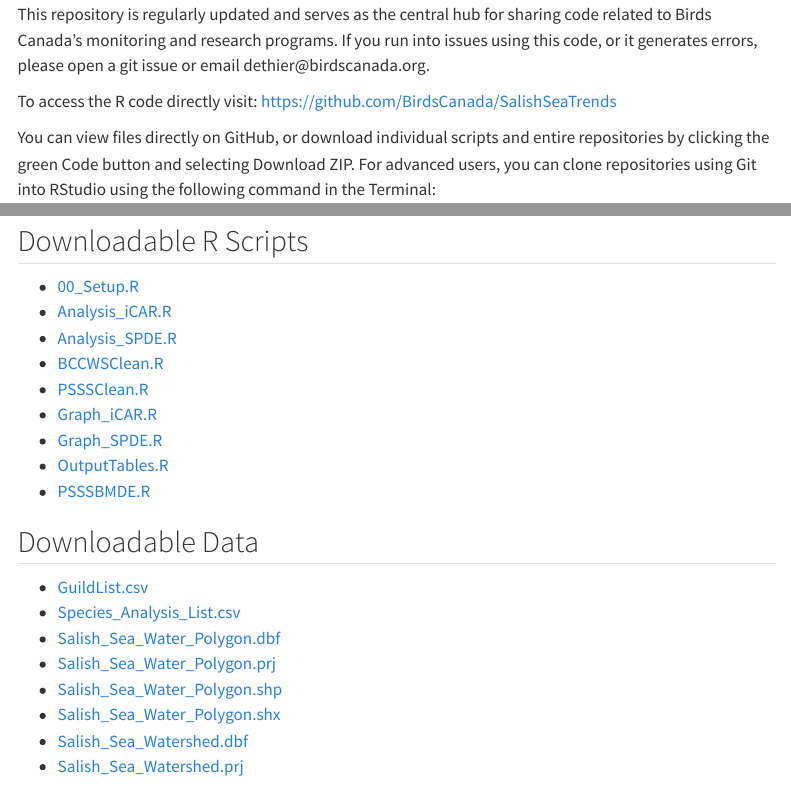
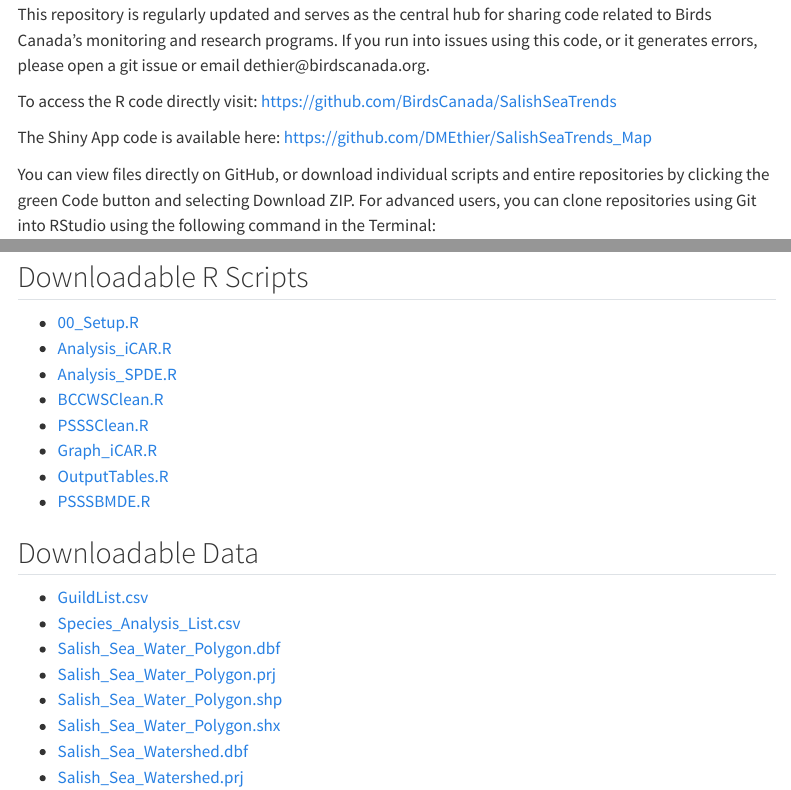
Before and after one commit to BirdsCanada/SalishSeaTrends, a Quarto document (99_Resources.qmd): the page in a window 1100 px wide, from 250 px down, and a second part further down, joined at a grey line. Rendered offline with R 4.5, knitr and Pandoc in place of Quarto, with nearby package versions; menus at the side of the page are left out.

Commit message:
Minor updates

```diff
--- a/99_Resources.qmd
+++ b/99_Resources.qmd
@@ -10,7 +10,9 @@ All R scripts and resources associated with this project, as well as many other
 
 This repository is regularly updated and serves as the central hub for sharing code related to Birds Canada’s monitoring and research programs. If you run into issues using this code, or it generates errors, please open a git issue or email dethier\@birdscanada.org.
 
-To access the R code directly visit: https://github.com/BirdsCanada/SalishSeaTrends
+To access the R code directly visit: <https://github.com/BirdsCanada/SalishSeaTrends>
+
+The Shiny App code is available here: <https://github.com/DMEthier/SalishSeaTrends_Map>
 
 You can view files directly on GitHub, or download individual scripts and entire repositories by clicking the green Code button and selecting Download ZIP. For advanced users, you can clone repositories using Git into RStudio using the following command in the Terminal:
 
@@ -30,7 +32,6 @@ Data users are encourage to review the [Transboundary avian data for the Salish
 -   [BCCWSClean.R](Scripts/BCCWSClean.R)
 -   [PSSSClean.R](Scripts/PSSSClean.R)
 -   [Graph_iCAR.R](Scripts/Graph_iCAR.R)
--   [Graph_SPDE.R](Scripts/Graph_SPDE.R)
 -   [OutputTables.R](Scripts/OutputTables.R)
 -   [PSSSBMDE.R](Scripts/PSSSBMDE.R)
 
```
Also changed, not shown: Scripts/Analysis_iCAR.R (+1 -1 lines).
